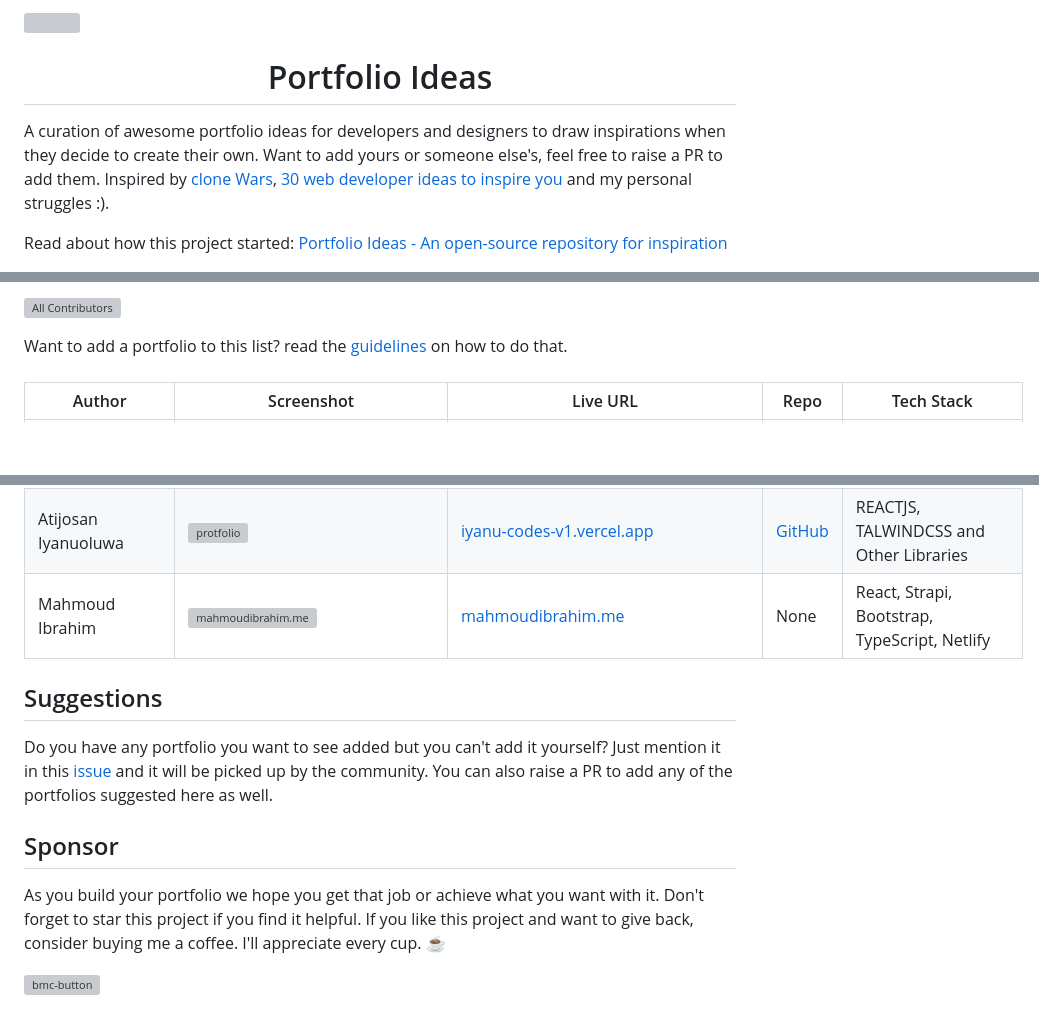
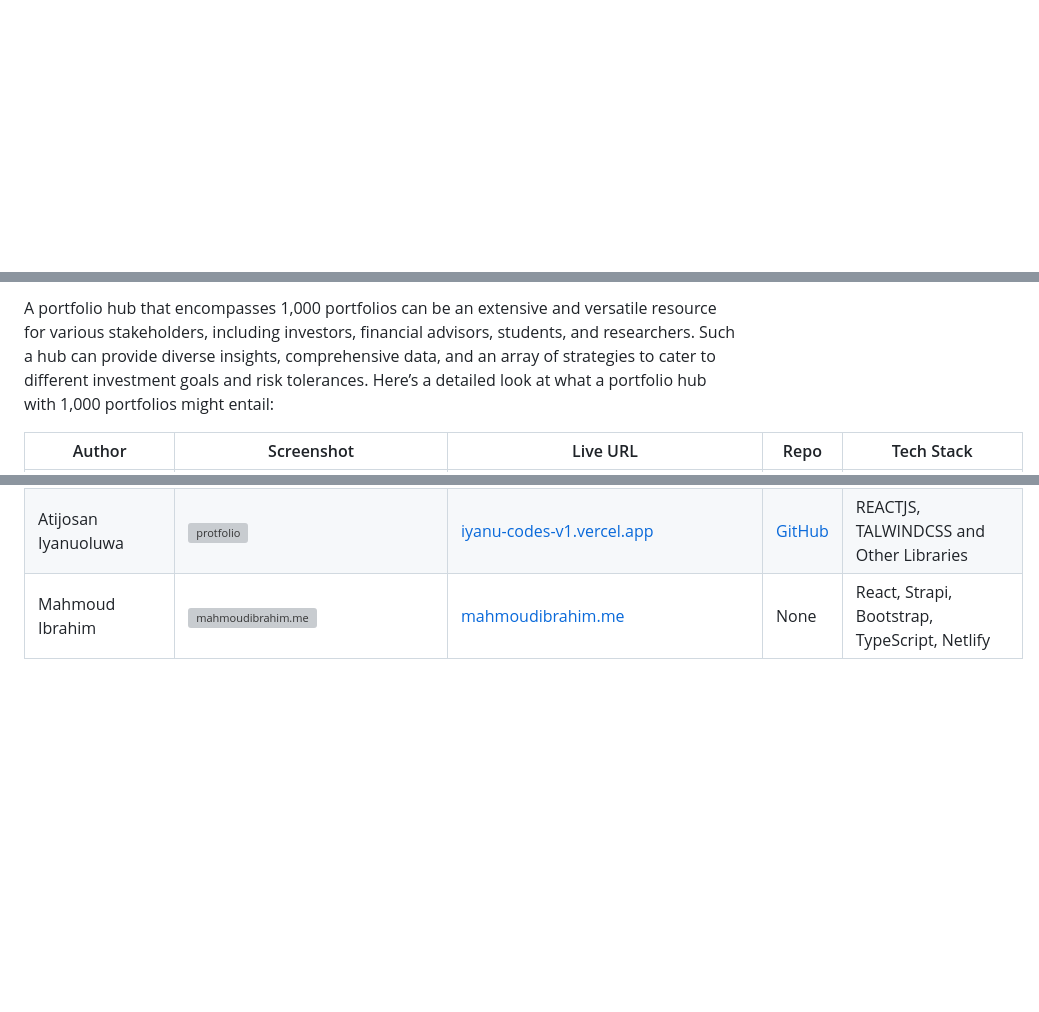
Before and after one commit to Abhi-goyal1/Portfolio-ideas, a Markdown page: README.md, 3 parts joined by grey strips. Drawn GitHub-style; blank space fills up the shorter version; grey boxes are pictures that could not be loaded.

```diff
--- a/README.md
+++ b/README.md
@@ -2,9 +2,3 @@
 
-<div>
-<img align="right" src="https://user-images.githubusercontent.com/62628408/203671459-3c139f1e-31fa-43af-80b2-e3a14ce7e646.svg" width="60px">
-<h1 align="center">Portfolio Ideas</h1>
-<p>A curation of awesome portfolio ideas for developers and designers to draw inspirations when they decide to create their own. Want to add yours or someone else's, feel free to raise a PR to add them. Inspired by <a href="https://github.com/GorvGoyl/Clone-Wars">clone Wars</a>, <a href="https://hashnode.com/post/30-web-developer-portfolios-to-inspire-you-cknfx6wdg069kxws1bjjv8mhw">30 web developer ideas to inspire you</a> and my personal struggles :).</p>
-</div>
 
-Read about how this project started: <a href="https://eke.hashnode.dev/portfolio-ideas-an-open-source-repository-for-inspiration">Portfolio Ideas - An open-source repository for inspiration</a>
 
@@ -12,14 +6,5 @@ Read about how this project started: <a href="https://eke.hashnode.dev/portfolio
 
-<!-- ALL-CONTRIBUTORS-BADGE:START - Do not remove or modify this section -->
-
-[![All Contributors](https://img.shields.io/github/all-contributors/Evavic44/portfolio-ideas?style=flat-square&color=%23EE8449)](#contributors)
-
-<!-- ALL-CONTRIBUTORS-BADGE:END -->
-
-<div>Want to add a portfolio to this list? read the <a href="https://github.com/Evavic44/portfolio-ideas/blob/main/CONTRIBUTING.md">guidelines</a> on how to do that.</div>
-<br>
-
-<!-- === ⭐ PORTFOLIO LINE START ⭐ === -->
+<p>A portfolio hub that encompasses 1,000 portfolios can be an extensive and versatile resource for various stakeholders, including investors, financial advisors, students, and researchers. Such a hub can provide diverse insights, comprehensive data, and an array of strategies to cater to different investment goals and risk tolerances. Here’s a detailed look at what a portfolio hub with 1,000 portfolios might entail:</p>
 
 | Author                     | Screenshot                                                                                                                                                                | Live URL                                                                                                      | Repo                                                                         | Tech Stack                                                                                                     |
 | -------------------------- | ------------------------------------------------------------------------------------------------------------------------------------------------------------------------- | ------------------------------------------------------------------------------------------------------------- | ---------------------------------------------------------------------------- | -------------------------------------------------------------------------------------------------------------- |
@@ -344,17 +329,3 @@ Read about how this project started: <a href="https://eke.hashnode.dev/portfolio
 | Mahmoud Ibrahim            | ![mahmoudibrahim.me](https://github.com/mahmoudgx/portfolio-ideas/assets/21027024/bac949d7-b209-424c-ace6-a57d067509c1)                                                   | [mahmoudibrahim.me](https://mahmoudibrahim.me)                                                                | None                                                                         | React, Strapi, Bootstrap, TypeScript, Netlify                                                                  |
 
 <!-- === ⭐ PORTFOLIO LINE END ⭐ === -->
-
-## Suggestions
-
-Do you have any portfolio you want to see added but you can't add it yourself? Just mention it in this [issue](https://github.com/Evavic44/portfolio-ideas/issues/104) and it will be picked up by the community. You can also raise a PR to add any of the portfolios suggested here as well.
-
-## Sponsor
-
-As you build your portfolio we hope you get that job or achieve what you want with it. Don't forget to star this project if you find it helpful.
-If you like this project and want to give back, consider buying me a coffee. I'll appreciate every cup. ☕
-
-<a href="https://buymeacoffee.com/victoreke">
-  <img width="170px" alt="bmc-button" src="https://user-images.githubusercontent.com/62628408/163418953-1d32bf9c-317b-44ca-b773-44e36140fc9d.png">
-</a>
-
```
Also changed, not shown: other parts of README.md (+2 -28 lines).
